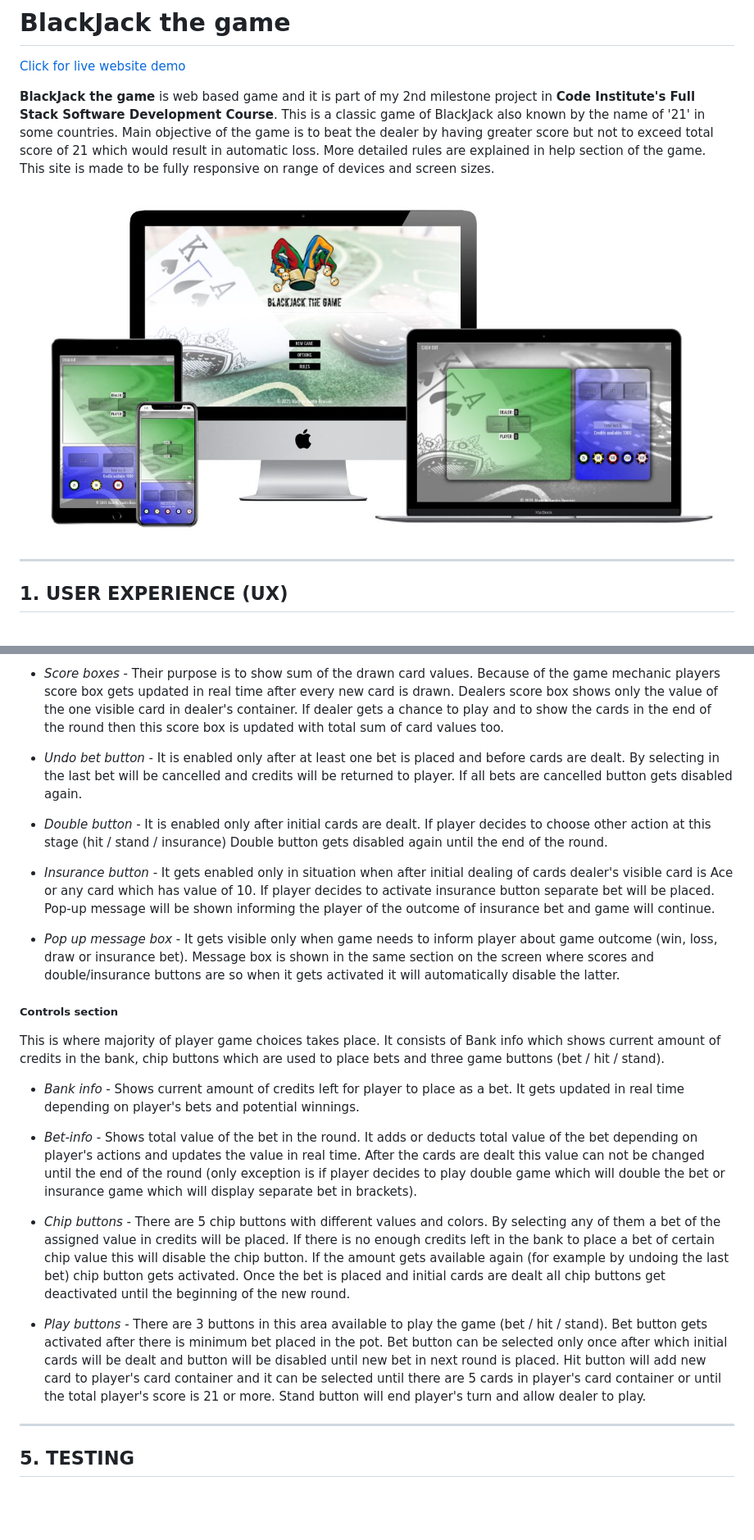
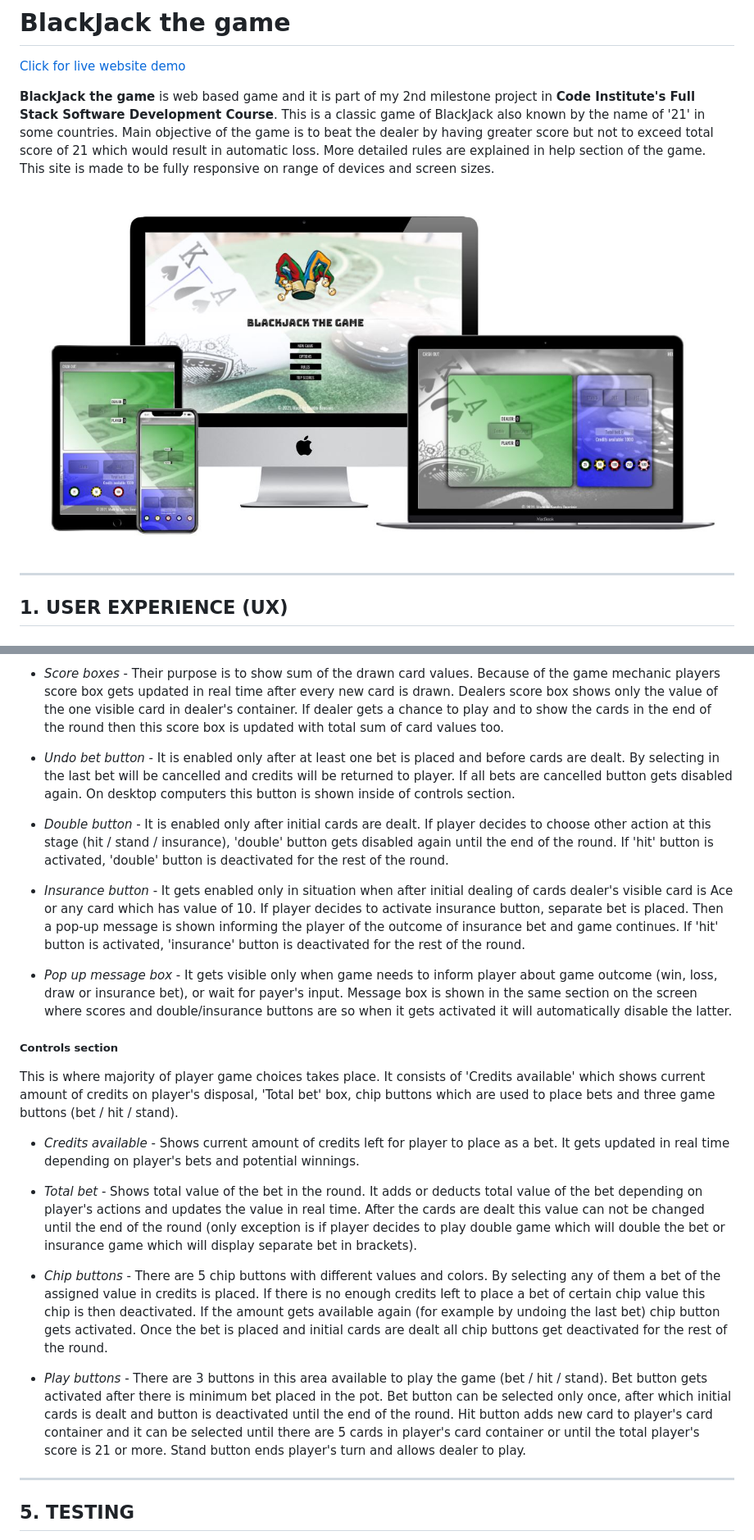
Before and after one commit to bencheee/BlackJack, a Markdown page: README.md, 2 parts joined by grey strips. Shown: that part at 82% size. GitHub-like rendering; pictures changed too: documentation/images/mockup.JPG; blank space fills up the shorter version.

Commit message:
Update content in readme file (minor content changes, typos, etc)

```diff
--- a/README.md
+++ b/README.md
@@ -116,25 +116,25 @@ This is where majority of the card game takes place. It consists of 2 card conta
 
 * *Score boxes* - Their purpose is to show sum of the drawn card values. Because of the game mechanic players score box gets updated in real time after every new card is drawn. Dealers score box shows only the value of the one visible card in dealer's container. If dealer gets a chance to play and to show the cards in the end of the round then this score box is updated with total sum of card values too.
 
-* *Undo bet button* - It is enabled only after at least one bet is placed and before cards are dealt. By selecting in the last bet will be cancelled and credits will be returned to player. If all bets are cancelled button gets disabled again.
+* *Undo bet button* - It is enabled only after at least one bet is placed and before cards are dealt. By selecting in the last bet will be cancelled and credits will be returned to player. If all bets are cancelled button gets disabled again. On desktop computers this button is shown inside of controls section.
 
-* *Double button* - It is enabled only after initial cards are dealt. If player decides to choose other action at this stage (hit / stand / insurance) Double button gets disabled again until the end of the round.
+* *Double button* - It is enabled only after initial cards are dealt. If player decides to choose other action at this stage (hit / stand / insurance), 'double' button gets disabled again until the end of the round. If 'hit' button is activated, 'double' button is deactivated for the rest of the round.
 
-* *Insurance button* - It gets enabled only in situation when after initial dealing of cards dealer's visible card is Ace or any card which has value of 10. If player decides to activate insurance button separate bet will be placed. Pop-up message will be shown informing the player of the outcome of insurance bet and game will continue.
+* *Insurance button* - It gets enabled only in situation when after initial dealing of cards dealer's visible card is Ace or any card which has value of 10. If player decides to activate insurance button, separate bet is placed. Then a pop-up message is shown informing the player of the outcome of insurance bet and game continues. If 'hit' button is activated, 'insurance' button is deactivated for the rest of the round.
 
-* *Pop up message box* - It gets visible only when game needs to inform player about game outcome (win, loss, draw or insurance bet). Message box is shown in the same section on the screen where scores and double/insurance buttons are so when it gets activated it will automatically disable the latter.
+* *Pop up message box* - It gets visible only when game needs to inform player about game outcome (win, loss, draw or insurance bet), or wait for payer's input. Message box is shown in the same section on the screen where scores and double/insurance buttons are so when it gets activated it will automatically disable the latter.
 
 ##### Controls section
 
-This is where majority of player game choices takes place. It consists of Bank info which shows current amount of credits in the bank, chip buttons which are used to place bets and three game buttons (bet / hit / stand).
+This is where majority of player game choices takes place. It consists of 'Credits available' which shows current amount of credits on player's disposal, 'Total bet' box, chip buttons which are used to place bets and three game buttons (bet / hit / stand).
 
-* *Bank info* - Shows current amount of credits left for player to place as a bet. It gets updated in real time depending on player's bets and potential winnings.
+* *Credits available* - Shows current amount of credits left for player to place as a bet. It gets updated in real time depending on player's bets and potential winnings.
 
-* *Bet-info* - Shows total value of the bet in the round. It adds or deducts total value of the bet depending on player's actions and updates the value in real time. After the cards are dealt this value can not be changed until the end of the round (only exception is if player decides to play double game which will double the bet or insurance game which will display separate bet in brackets).
+* *Total bet* - Shows total value of the bet in the round. It adds or deducts total value of the bet depending on player's actions and updates the value in real time. After the cards are dealt this value can not be changed until the end of the round (only exception is if player decides to play double game which will double the bet or insurance game which will display separate bet in brackets).
 
-* *Chip buttons* - There are 5 chip buttons with different values and colors. By selecting any of them a bet of the assigned value in credits will be placed. If there is no enough credits left in the bank to place a bet of certain chip value this will disable the chip button. If the amount gets available again (for example by undoing the last bet) chip button gets activated. Once the bet is placed and initial cards are dealt all chip buttons get deactivated until the beginning of the new round.
+* *Chip buttons* - There are 5 chip buttons with different values and colors. By selecting any of them a bet of the assigned value in credits is placed. If there is no enough credits left to place a bet of certain chip value this chip is then deactivated. If the amount gets available again (for example by undoing the last bet) chip button gets activated. Once the bet is placed and initial cards are dealt all chip buttons get deactivated for the rest of the round.
 
-* *Play buttons* - There are 3 buttons in this area available to play the game (bet / hit / stand). Bet button gets activated after there is minimum bet placed in the pot. Bet button can be selected only once after which initial cards will be dealt and button will be disabled until new bet in next round is placed. Hit button will add new card to player's card container and it can be selected until there are 5 cards in player's card container or until the total player's score is 21 or more. Stand button will end player's turn and allow dealer to play.
+* *Play buttons* - There are 3 buttons in this area available to play the game (bet / hit / stand). Bet button gets activated after there is minimum bet placed in the pot. Bet button can be selected only once, after which initial cards is dealt and button is deactivated until the end of the round. Hit button adds new card to player's card container and it can be selected until there are 5 cards in player's card container or until the total player's score is 21 or more. Stand button ends player's turn and allows dealer to play.
 
 
 ---
```
Also changed, not shown: other parts of README.md (+16 -16 lines).
